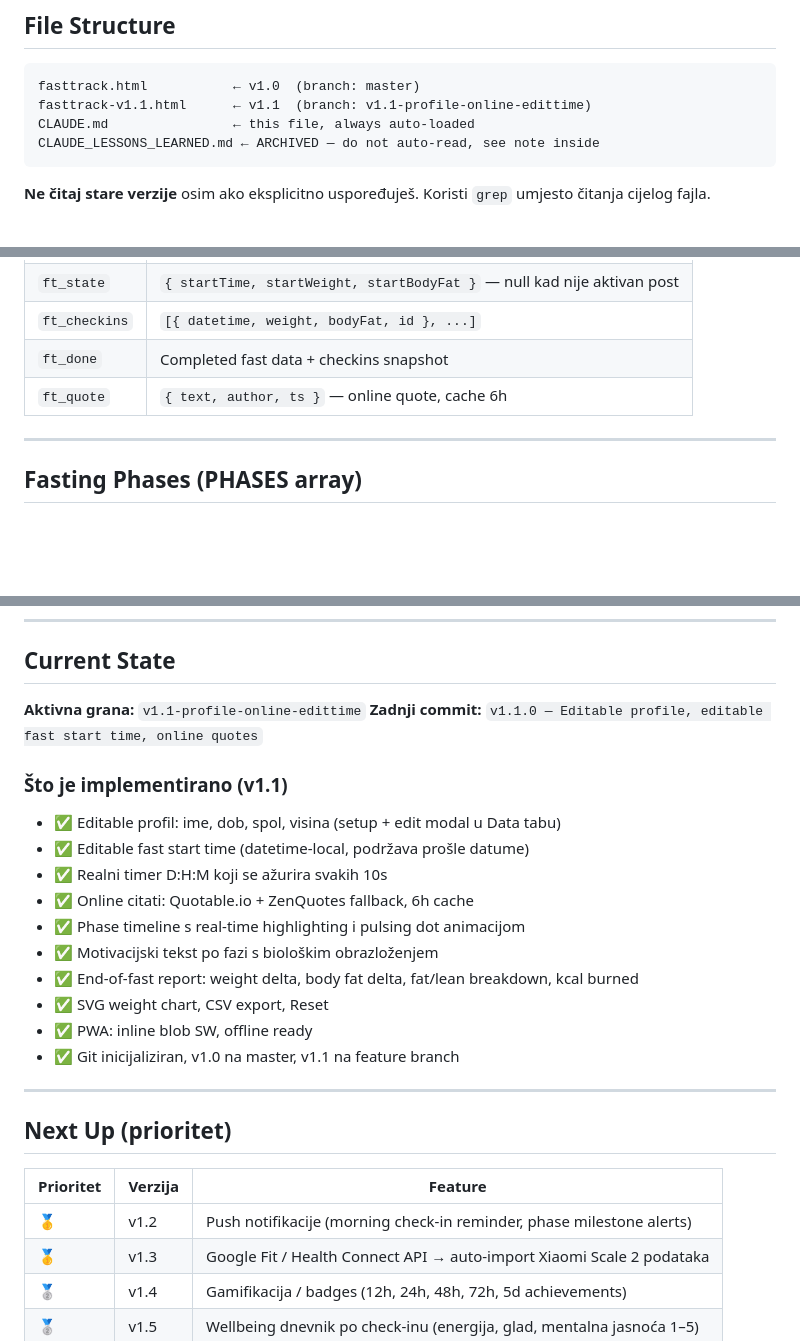
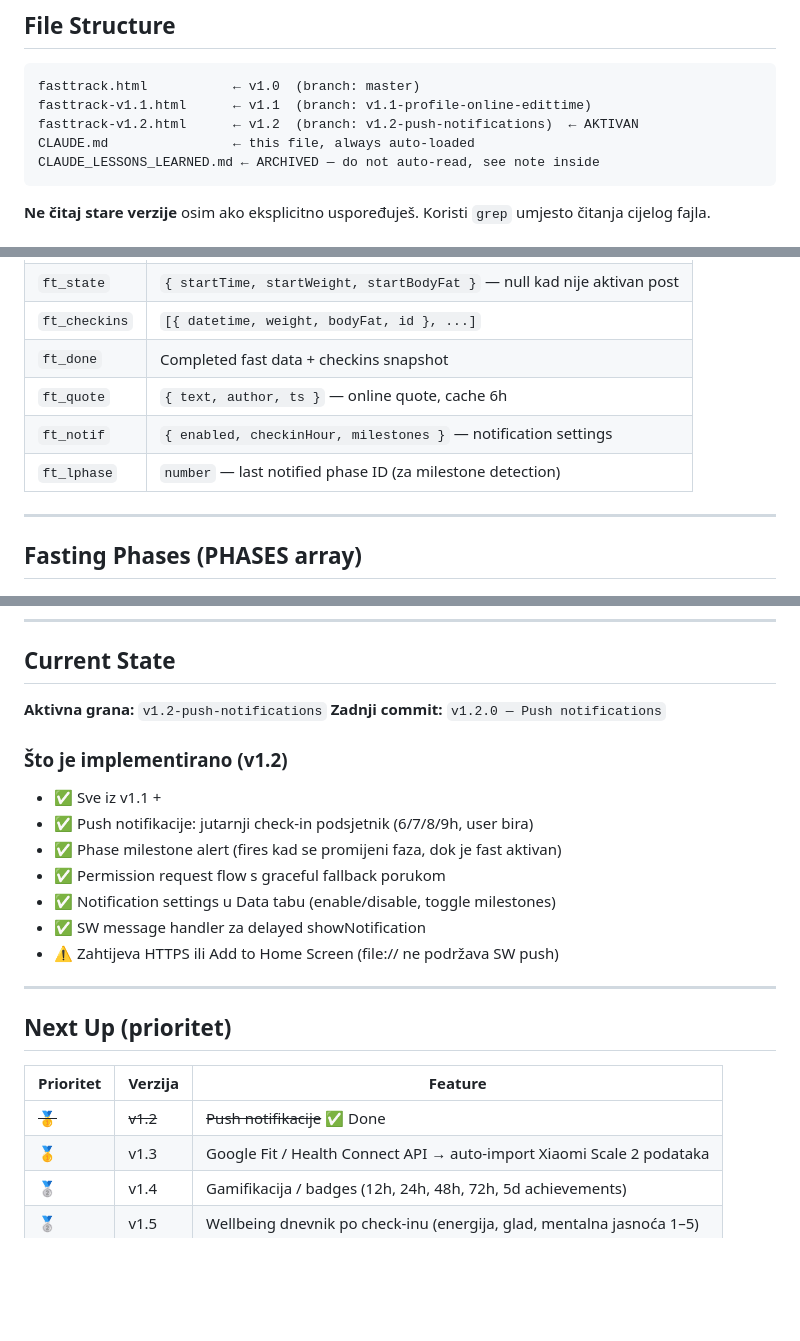
Before and after one commit to silviogajdosik-ops/fasttrack, a Markdown page: CLAUDE.md, 3 parts joined by grey strips. Drawn GitHub-style; blank space fills up the shorter version.

Commit message:
docs: Update CLAUDE.md for v1.2 state

````diff
--- a/CLAUDE.md
+++ b/CLAUDE.md
@@ -14,6 +14,7 @@ All data in `localStorage`. Dark mode, mobile-first, Service Worker offline supp
 ```
 fasttrack.html           ← v1.0  (branch: master)
 fasttrack-v1.1.html      ← v1.1  (branch: v1.1-profile-online-edittime)
+fasttrack-v1.2.html      ← v1.2  (branch: v1.2-push-notifications)  ← AKTIVAN
 CLAUDE.md                ← this file, always auto-loaded
 CLAUDE_LESSONS_LEARNED.md ← ARCHIVED — do not auto-read, see note inside
 ```
@@ -31,6 +32,8 @@ CLAUDE_LESSONS_LEARNED.md ← ARCHIVED — do not auto-read, see note inside
 | `ft_checkins` | `[{ datetime, weight, bodyFat, id }, ...]` |
 | `ft_done` | Completed fast data + checkins snapshot |
 | `ft_quote` | `{ text, author, ts }` — online quote, cache 6h |
+| `ft_notif` | `{ enabled, checkinHour, milestones }` — notification settings |
+| `ft_lphase` | `number` — last notified phase ID (za milestone detection) |
 
 ---
 
@@ -94,20 +97,17 @@ Token limit prekida razgovor bez upozorenja. Sljedeća sesija ne zna ništa.
 
 ## Current State
 
-**Aktivna grana:** `v1.1-profile-online-edittime`
-**Zadnji commit:** `v1.1.0 — Editable profile, editable fast start time, online quotes`
+**Aktivna grana:** `v1.2-push-notifications`
+**Zadnji commit:** `v1.2.0 — Push notifications`
 
-### Što je implementirano (v1.1)
-- ✅ Editable profil: ime, dob, spol, visina (setup + edit modal u Data tabu)
-- ✅ Editable fast start time (datetime-local, podržava prošle datume)
-- ✅ Realni timer D:H:M koji se ažurira svakih 10s
-- ✅ Online citati: Quotable.io + ZenQuotes fallback, 6h cache
-- ✅ Phase timeline s real-time highlighting i pulsing dot animacijom
-- ✅ Motivacijski tekst po fazi s biološkim obrazloženjem
-- ✅ End-of-fast report: weight delta, body fat delta, fat/lean breakdown, kcal burned
-- ✅ SVG weight chart, CSV export, Reset
-- ✅ PWA: inline blob SW, offline ready
-- ✅ Git inicijaliziran, v1.0 na master, v1.1 na feature branch
+### Što je implementirano (v1.2)
+- ✅ Sve iz v1.1 +
+- ✅ Push notifikacije: jutarnji check-in podsjetnik (6/7/8/9h, user bira)
+- ✅ Phase milestone alert (fires kad se promijeni faza, dok je fast aktivan)
+- ✅ Permission request flow s graceful fallback porukom
+- ✅ Notification settings u Data tabu (enable/disable, toggle milestones)
+- ✅ SW message handler za delayed showNotification
+- ⚠️ Zahtijeva HTTPS ili Add to Home Screen (file:// ne podržava SW push)
 
 ---
 
@@ -115,7 +115,7 @@ Token limit prekida razgovor bez upozorenja. Sljedeća sesija ne zna ništa.
 
 | Prioritet | Verzija | Feature |
 |-----------|---------|---------|
-| 🥇 | v1.2 | Push notifikacije (morning check-in reminder, phase milestone alerts) |
+| ~~🥇~~ | ~~v1.2~~ | ~~Push notifikacije~~ ✅ Done |
 | 🥇 | v1.3 | Google Fit / Health Connect API → auto-import Xiaomi Scale 2 podataka |
 | 🥈 | v1.4 | Gamifikacija / badges (12h, 24h, 48h, 72h, 5d achievements) |
 | 🥈 | v1.5 | Wellbeing dnevnik po check-inu (energija, glad, mentalna jasnoća 1–5) |
````
